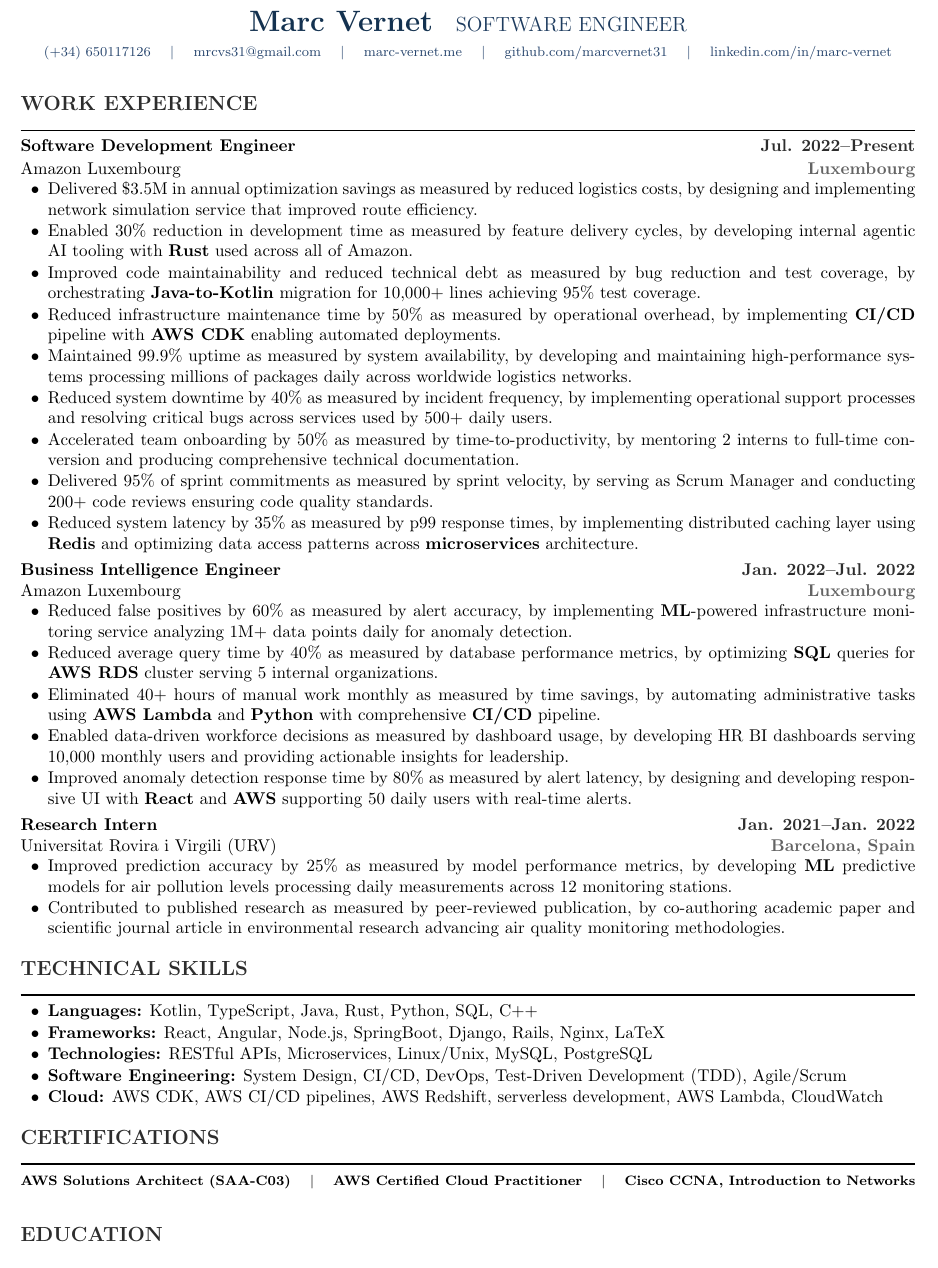
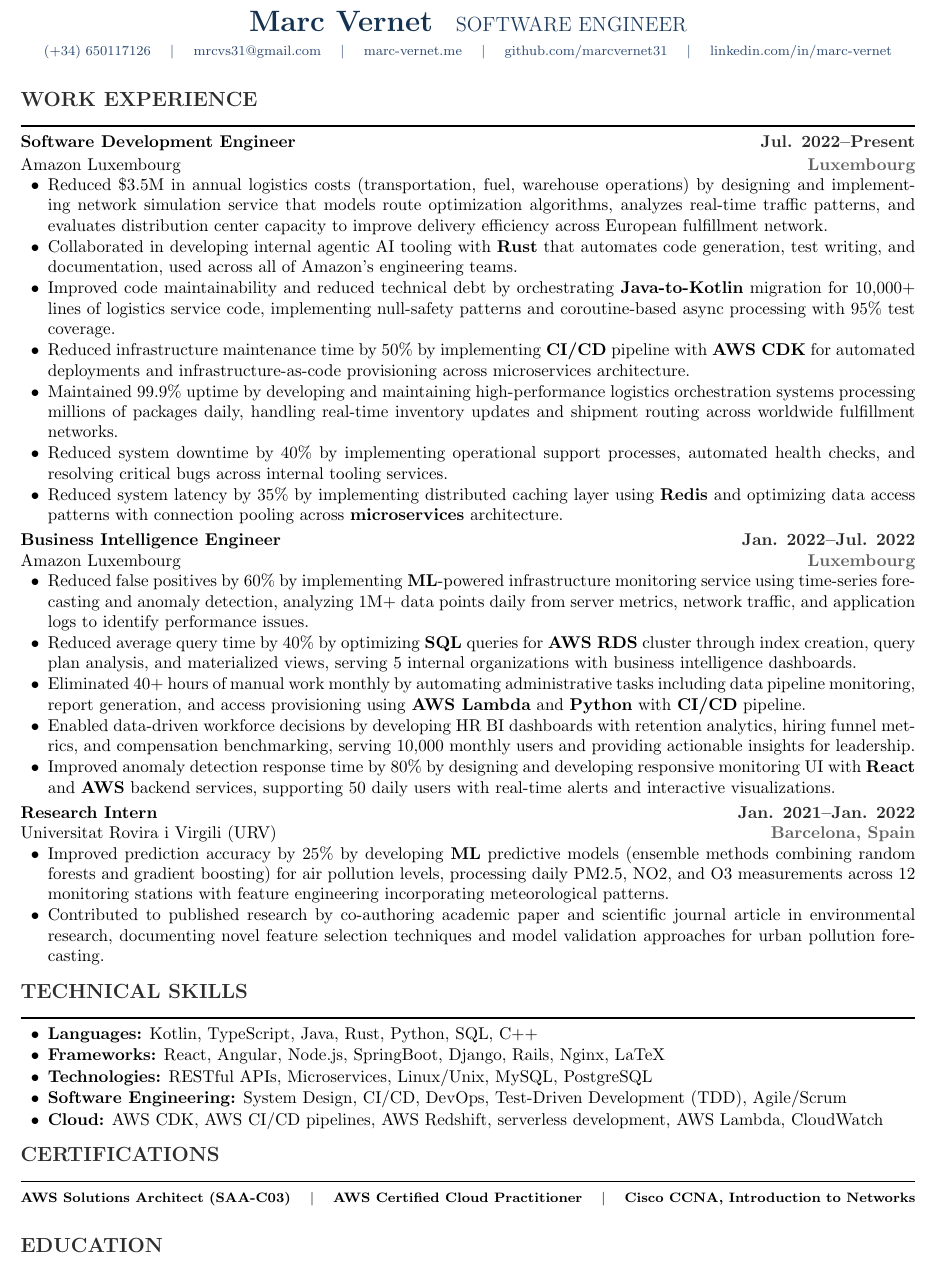
Before and after one commit to marcvernet31/cv, a LaTeX CV (cv.tex): part of the page, cut so that both start at the same text. Compiled offline with pdfLaTeX.

Commit message:
imporved text

```diff
--- a/cv.tex
+++ b/cv.tex
@@ -19,11 +19,11 @@
 \pagestyle{empty}
 \setlength{\parindent}{0pt}
 \setlength{\parskip}{0pt}
-\setlist[itemize]{leftmargin=16pt,topsep=0.8pt,itemsep=0.5pt,parsep=0pt,label=\textbullet}
+\setlist[itemize]{leftmargin=16pt,topsep=0.5pt,itemsep=0.3pt,parsep=0pt,label=\textbullet}
 
 % Modern section formatting
 \newcommand{\cvsection}[1]{%
-  \vspace{1em}
+  \vspace{0.8em}
   {\large\bfseries\color{darkgray} #1}\\
   \rule{\textwidth}{1pt}
 }
@@ -31,17 +31,17 @@
 % Professional header design - centered with dark blue accents
 \newcommand{\cvheader}[6]{%
   \begin{center}
-    \vspace{0.2em}
-    {\LARGE\bfseries\color{darkblue1} #1} \quad {\large\color{darkblue2} #2}\\[0.25em]
-    {\footnotesize\color{darkblue3} #3 \quad $|$ \quad #4 \quad $|$ \quad #5 \quad $|$ \quad #6}\\[0.6em]
+    \vspace{0.1em}
+    {\LARGE\bfseries\color{darkblue1} #1} \quad {\large\color{darkblue2} #2}\\[0.2em]
+    {\footnotesize\color{darkblue3} #3 \quad $|$ \quad #4 \quad $|$ \quad #5 \quad $|$ \quad #6}\\[0.4em]
   \end{center}
 }
 
 % Keywords - two rows with dark blue tones
 \newcommand{\cvkeywords}[2]{%
   \begin{center}
-    {\footnotesize\bfseries\color{darkblue3} #1}\\[0.25em]
-    {\footnotesize\color{darkblue4} #2}\\[0.4em]
+    {\footnotesize\bfseries\color{darkblue3} #1}\\[0.2em]
+    {\footnotesize\color{darkblue4} #2}\\[0.3em]
   \end{center}
 }
 
@@ -63,34 +63,32 @@
 \cvsection{WORK EXPERIENCE}
 \cventry{Jul. 2022--Present}{Software Development Engineer}{Amazon Luxembourg}{Luxembourg}
 \begin{itemize}[topsep=0pt]
-  \item Delivered \$3.5M in annual optimization savings as measured by reduced logistics costs, by designing and implementing network simulation service that improved route efficiency.
-  \item Enabled 30\% reduction in development time as measured by feature delivery cycles, by developing internal agentic AI tooling with \textbf{Rust} used across all of Amazon.
-  \item Improved code maintainability and reduced technical debt as measured by bug reduction and test coverage, by orchestrating \textbf{Java-to-Kotlin} migration for 10,000+ lines achieving 95\% test coverage.
-  \item Reduced infrastructure maintenance time by 50\% as measured by operational overhead, by implementing \textbf{CI/CD} pipeline with \textbf{AWS CDK} enabling automated deployments.
-  \item Maintained 99.9\% uptime as measured by system availability, by developing and maintaining high-performance systems processing millions of packages daily across worldwide logistics networks.
-  \item Reduced system downtime by 40\% as measured by incident frequency, by implementing operational support processes and resolving critical bugs across services used by 500+ daily users.
-  \item Accelerated team onboarding by 50\% as measured by time-to-productivity, by mentoring 2 interns to full-time conversion and producing comprehensive technical documentation.
-  \item Delivered 95\% of sprint commitments as measured by sprint velocity, by serving as Scrum Manager and conducting 200+ code reviews ensuring code quality standards.
-  \item Reduced system latency by 35\% as measured by p99 response times, by implementing distributed caching layer using \textbf{Redis} and optimizing data access patterns across \textbf{microservices} architecture.
+  \item Reduced \$3.5M in annual logistics costs (transportation, fuel, warehouse operations) by designing and implementing network simulation service that models route optimization algorithms, analyzes real-time traffic patterns, and evaluates distribution center capacity to improve delivery efficiency across European fulfillment network.
+  \item Collaborated in developing internal agentic AI tooling with \textbf{Rust} that automates code generation, test writing, and documentation, used across all of Amazon's engineering teams.
+  \item Improved code maintainability and reduced technical debt by orchestrating \textbf{Java-to-Kotlin} migration for 10,000+ lines of logistics service code, implementing null-safety patterns and coroutine-based async processing with 95\% test coverage.
+  \item Reduced infrastructure maintenance time by 50\% by implementing \textbf{CI/CD} pipeline with \textbf{AWS CDK} for automated deployments and infrastructure-as-code provisioning across microservices architecture.
+  \item Maintained 99.9\% uptime by developing and maintaining high-performance logistics orchestration systems processing millions of packages daily, handling real-time inventory updates and shipment routing across worldwide fulfillment networks.
+  \item Reduced system downtime by 40\% by implementing operational support processes, automated health checks, and resolving critical bugs across internal tooling services.
+  \item Reduced system latency by 35\% by implementing distributed caching layer using \textbf{Redis} and optimizing data access patterns with connection pooling across \textbf{microservices} architecture.
 \end{itemize}
-\vspace{0.25em}
+\vspace{0.15em}
 
 \cventry{Jan. 2022--Jul. 2022}{Business Intelligence Engineer}{Amazon Luxembourg}{Luxembourg}
 \begin{itemize}[topsep=0pt]
-  \item Reduced false positives by 60\% as measured by alert accuracy, by implementing \textbf{ML}-powered infrastructure monitoring service analyzing 1M+ data points daily for anomaly detection.
-  \item Reduced average query time by 40\% as measured by database performance metrics, by optimizing \textbf{SQL} queries for \textbf{AWS RDS} cluster serving 5 internal organizations.
-  \item Eliminated 40+ hours of manual work monthly as measured by time savings, by automating administrative tasks using \textbf{AWS Lambda} and \textbf{Python} with comprehensive \textbf{CI/CD} pipeline.
-  \item Enabled data-driven workforce decisions as measured by dashboard usage, by developing HR BI dashboards serving 10,000 monthly users and providing actionable insights for leadership.
-  \item Improved anomaly detection response time by 80\% as measured by alert latency, by designing and developing responsive UI with \textbf{React} and \textbf{AWS} supporting 50 daily users with real-time alerts.
+  \item Reduced false positives by 60\% by implementing \textbf{ML}-powered infrastructure monitoring service using time-series forecasting and anomaly detection, analyzing 1M+ data points daily from server metrics, network traffic, and application logs to identify performance issues.
+  \item Reduced average query time by 40\% by optimizing \textbf{SQL} queries for \textbf{AWS RDS} cluster through index creation, query plan analysis, and materialized views, serving 5 internal organizations with business intelligence dashboards.
+  \item Eliminated 40+ hours of manual work monthly by automating administrative tasks including data pipeline monitoring, report generation, and access provisioning using \textbf{AWS Lambda} and \textbf{Python} with \textbf{CI/CD} pipeline.
+  \item Enabled data-driven workforce decisions by developing HR BI dashboards with retention analytics, hiring funnel metrics, and compensation benchmarking, serving 10,000 monthly users and providing actionable insights for leadership.
+  \item Improved anomaly detection response time by 80\% by designing and developing responsive monitoring UI with \textbf{React} and \textbf{AWS} backend services, supporting 50 daily users with real-time alerts and interactive visualizations.
 \end{itemize}
-\vspace{0.25em}
+\vspace{0.15em}
 
 \cventry{Jan. 2021--Jan. 2022}{Research Intern}{Universitat Rovira i Virgili (URV)}{Barcelona, Spain}
 \begin{itemize}[topsep=0pt]
-  \item Improved prediction accuracy by 25\% as measured by model performance metrics, by developing \textbf{ML} predictive models for air pollution levels processing daily measurements across 12 monitoring stations.
-  \item Contributed to published research as measured by peer-reviewed publication, by co-authoring academic paper and scientific journal article in environmental research advancing air quality monitoring methodologies.
+  \item Improved prediction accuracy by 25\% by developing \textbf{ML} predictive models (ensemble methods combining random forests and gradient boosting) for air pollution levels, processing daily PM2.5, NO2, and O3 measurements across 12 monitoring stations with feature engineering incorporating meteorological patterns.
+  \item Contributed to published research by co-authoring academic paper and scientific journal article in environmental research, documenting novel feature selection techniques and model validation approaches for urban pollution forecasting.
 \end{itemize}
-\vspace{0.25em}
+\vspace{0.15em}
 
 % Technical Skills
 \cvsection{TECHNICAL SKILLS}
@@ -101,21 +99,21 @@
   \item \textbf{Software Engineering:} System Design, CI/CD, DevOps, Test-Driven Development (TDD), Agile/Scrum
   \item \textbf{Cloud:} AWS CDK, AWS CI/CD pipelines, AWS Redshift, serverless development, AWS Lambda, CloudWatch
 \end{itemize}
-\vspace{0.25em}
+\vspace{0.15em}
 
 % Certifications
 \cvsection{CERTIFICATIONS}
 {\footnotesize
 \textbf{AWS Solutions Architect (SAA-C03)} \quad $|$ \quad \textbf{AWS Certified Cloud Practitioner} \quad $|$ \quad \textbf{Cisco CCNA, Introduction to Networks}
 }
-\vspace{0.4em}
+\vspace{0.2em}
 
 % Education
-\vspace{0.5em}
+\vspace{0.3em}
 {\large\bfseries\color{darkgray} EDUCATION}\\
 \rule{\textwidth}{1pt}
 \textbf{B.S. in Data Science and Engineering} \hfill \textbf{\textcolor{darkgray}{Sep. 2018--May 2022}}\\
 Polytechnic University of Catalonia (UPC) \hfill \textbf{\textcolor{mediumgray}{Barcelona, Spain}}
-\vspace{0.2em}
+\vspace{0.1em}
 
 \end{document}
```
Also changed, not shown: cv.pdf, 1 other file.
